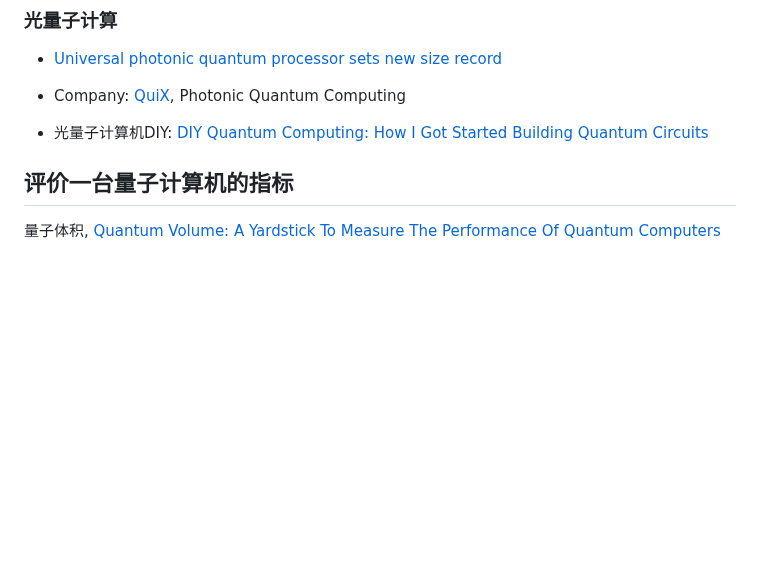
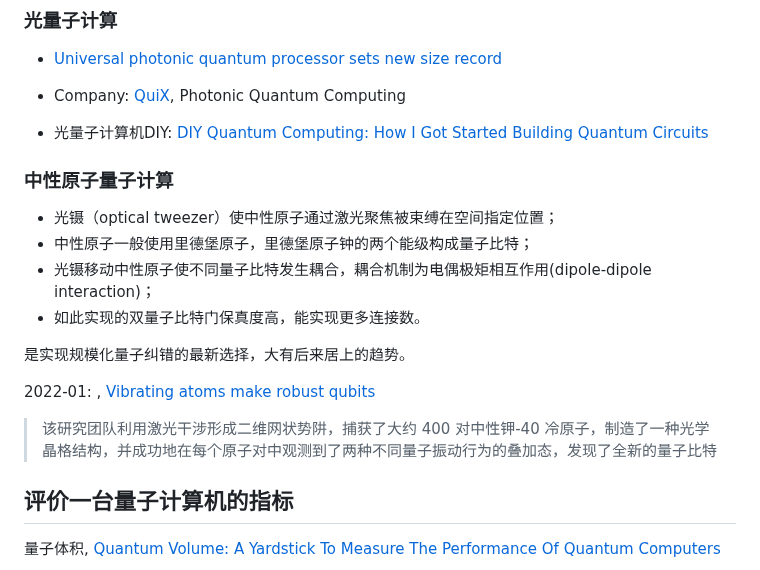
Before and after one commit to jiyanjiang/My_Physics_Book, a Markdown page: News/QC.md, the part around the change. Drawn GitHub-style; blank space fills up the shorter version.

```diff
--- a/News/QC.md
+++ b/News/QC.md
@@ -40,7 +40,18 @@
 
 - 光量子计算机DIY: [DIY Quantum Computing: How I Got Started Building Quantum Circuits](https://turbofuture.com/computers/build-quantum-computer)
 
+### 中性原子量子计算
 
+- 光镊（optical tweezer）使中性原子通过激光聚焦被束缚在空间指定位置；
+- 中性原子一般使用里德堡原子，里德堡原子钟的两个能级构成量子比特；
+- 光镊移动中性原子使不同量子比特发生耦合，耦合机制为电偶极矩相互作用(dipole-dipole interaction)；
+- 如此实现的双量子比特门保真度高，能实现更多连接数。
+
+是实现规模化量子纠错的最新选择，大有后来居上的趋势。
+
+2022-01: [](https://www.mittrchina.com/news/detail/10251), [Vibrating atoms make robust qubits](https://news.mit.edu/2022/vibrating-atoms-qubits-0126)
+
+> 该研究团队利用激光干涉形成二维网状势阱，捕获了大约 400 对中性钾-40 冷原子，制造了一种光学晶格结构，并成功地在每个原子对中观测到了两种不同量子振动行为的叠加态，发现了全新的量子比特
 
 
 ## 评价一台量子计算机的指标
```
